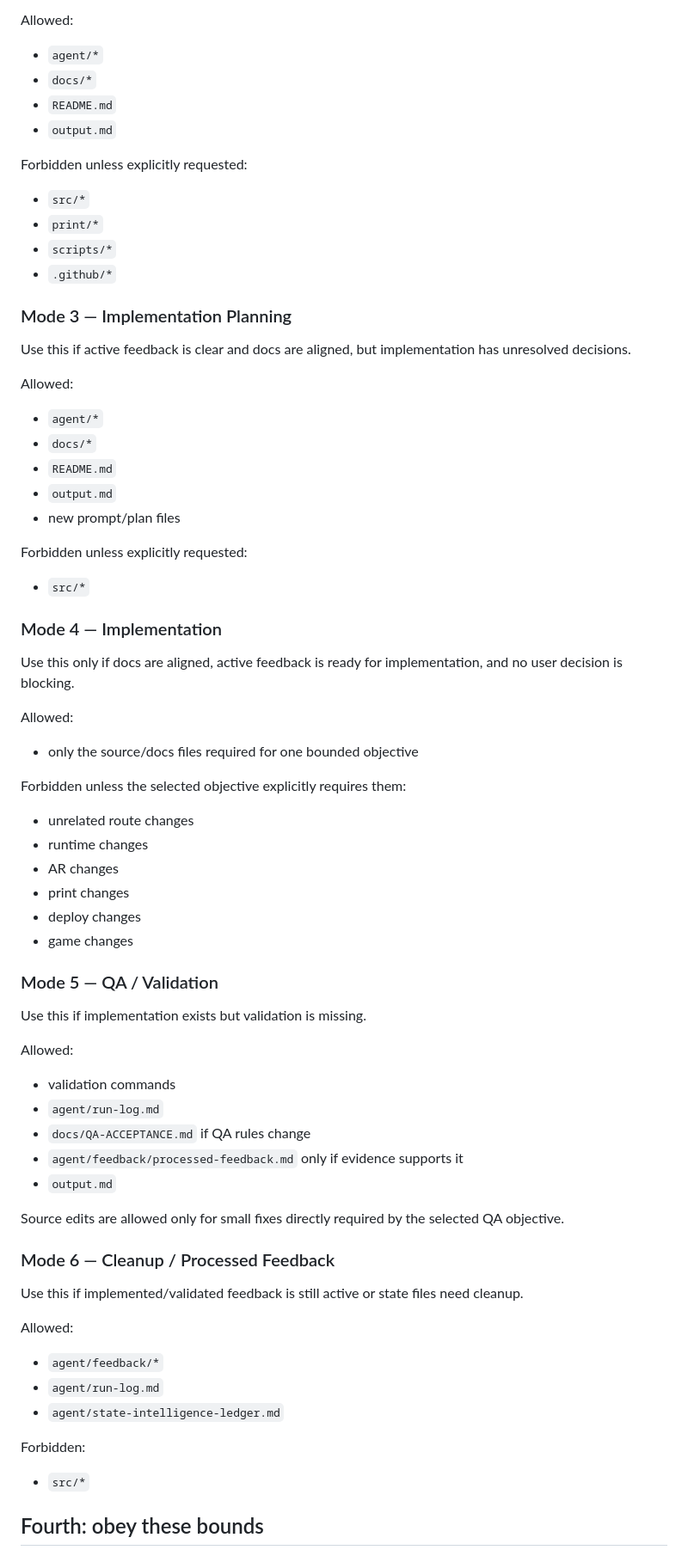
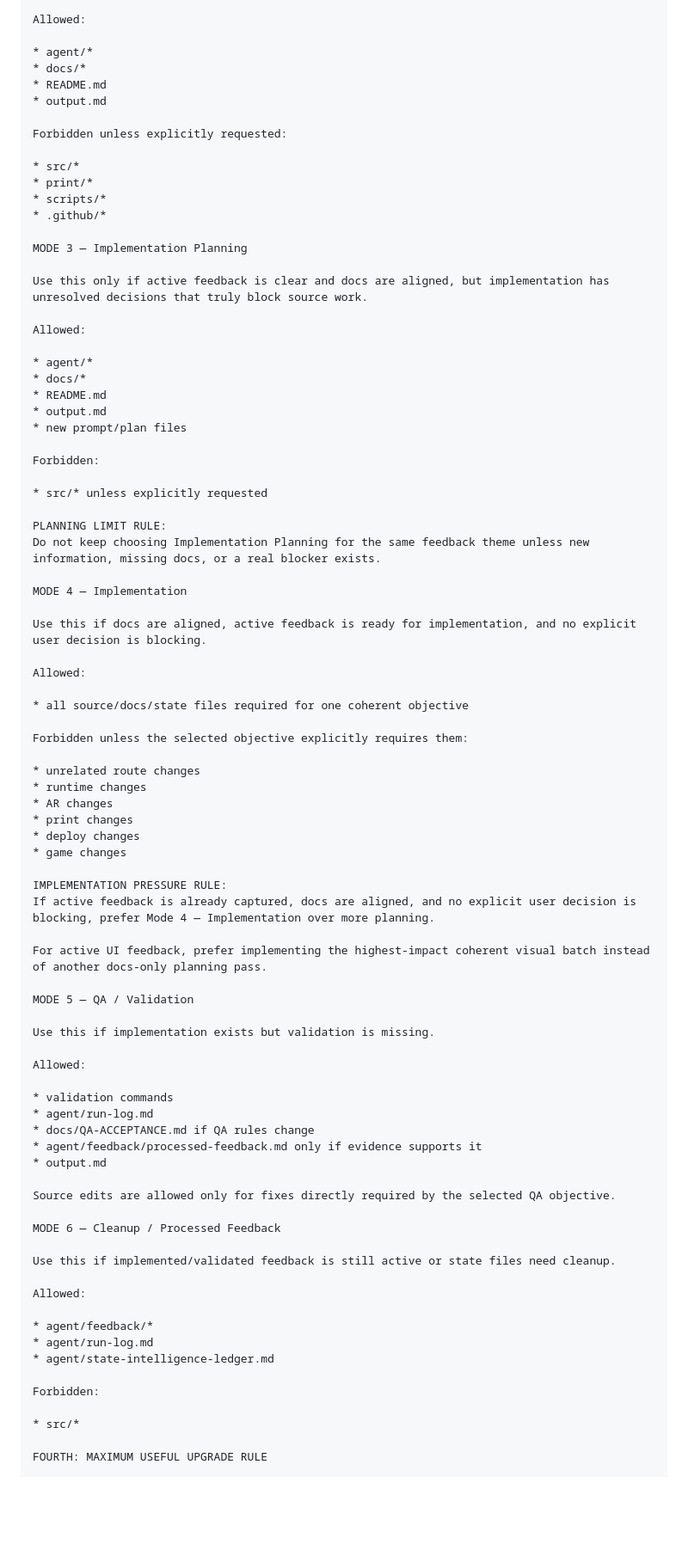
Before and after one commit to LuminaryLabs-Dev/MuseumMultiverse-TheLostPages, a Markdown page: agent/prompts/autonomous-bounded-turn.md, the part around one of its changes. Shown at 86% size. Rendered like a GitHub page; blank space fills up the shorter version.

```diff
--- a/agent/prompts/autonomous-bounded-turn.md
+++ b/agent/prompts/autonomous-bounded-turn.md
@@ -90,78 +160,86 @@ Use this if agent state and non-agent docs disagree, feedback is not mirrored, d
 
 Allowed:
 
-- `agent/*`
-- `docs/*`
-- `README.md`
-- `output.md`
+* agent/*
+* docs/*
+* README.md
+* output.md
 
 Forbidden unless explicitly requested:
 
-- `src/*`
-- `print/*`
-- `scripts/*`
-- `.github/*`
+* src/*
+* print/*
+* scripts/*
+* .github/*
 
-### Mode 3 — Implementation Planning
+MODE 3 — Implementation Planning
 
-Use this if active feedback is clear and docs are aligned, but implementation has unresolved decisions.
+Use this only if active feedback is clear and docs are aligned, but implementation has unresolved decisions that truly block source work.
 
 Allowed:
 
-- `agent/*`
-- `docs/*`
-- `README.md`
-- `output.md`
-- new prompt/plan files
+* agent/*
+* docs/*
+* README.md
+* output.md
+* new prompt/plan files
 
-Forbidden unless explicitly requested:
+Forbidden:
 
-- `src/*`
+* src/* unless explicitly requested
 
-### Mode 4 — Implementation
+PLANNING LIMIT RULE:
+Do not keep choosing Implementation Planning for the same feedback theme unless new information, missing docs, or a real blocker exists.
 
-Use this only if docs are aligned, active feedback is ready for implementation, and no user decision is blocking.
+MODE 4 — Implementation
+
+Use this if docs are aligned, active feedback is ready for implementation, and no explicit user decision is blocking.
 
 Allowed:
 
-- only the source/docs files required for one bounded objective
+* all source/docs/state files required for one coherent objective
 
 Forbidden unless the selected objective explicitly requires them:
 
-- unrelated route changes
-- runtime changes
-- AR changes
-- print changes
-- deploy changes
-- game changes
+* unrelated route changes
+* runtime changes
+* AR changes
+* print changes
+* deploy changes
+* game changes
 
-### Mode 5 — QA / Validation
+IMPLEMENTATION PRESSURE RULE:
+If active feedback is already captured, docs are aligned, and no explicit user decision is blocking, prefer Mode 4 — Implementation over more planning.
+
+For active UI feedback, prefer implementing the highest-impact coherent visual batch instead of another docs-only planning pass.
+
+MODE 5 — QA / Validation
 
 Use this if implementation exists but validation is missing.
 
 Allowed:
 
-- validation commands
-- `agent/run-log.md`
-- `docs/QA-ACCEPTANCE.md` if QA rules change
-- `agent/feedback/processed-feedback.md` only if evidence supports it
-- `output.md`
+* validation commands
+* agent/run-log.md
+* docs/QA-ACCEPTANCE.md if QA rules change
+* agent/feedback/processed-feedback.md only if evidence supports it
+* output.md
 
-Source edits are allowed only for small fixes directly required by the selected QA objective.
+Source edits are allowed only for fixes directly required by the selected QA objective.
 
-### Mode 6 — Cleanup / Processed Feedback
+MODE 6 — Cleanup / Processed Feedback
 
 Use this if implemented/validated feedback is still active or state files need cleanup.
 
 Allowed:
 
-- `agent/feedback/*`
-- `agent/run-log.md`
-- `agent/state-intelligence-ledger.md`
+* agent/feedback/*
+* agent/run-log.md
+* agent/state-intelligence-ledger.md
 
 Forbidden:
 
-- `src/*`
+* src/*
 
-## Fourth: obey these bounds
+FOURTH: MAXIMUM USEFUL UPGRADE RULE
 
```
Also changed, not shown: other parts of agent/prompts/autonomous-bounded-turn.md (+245 -101 lines).
